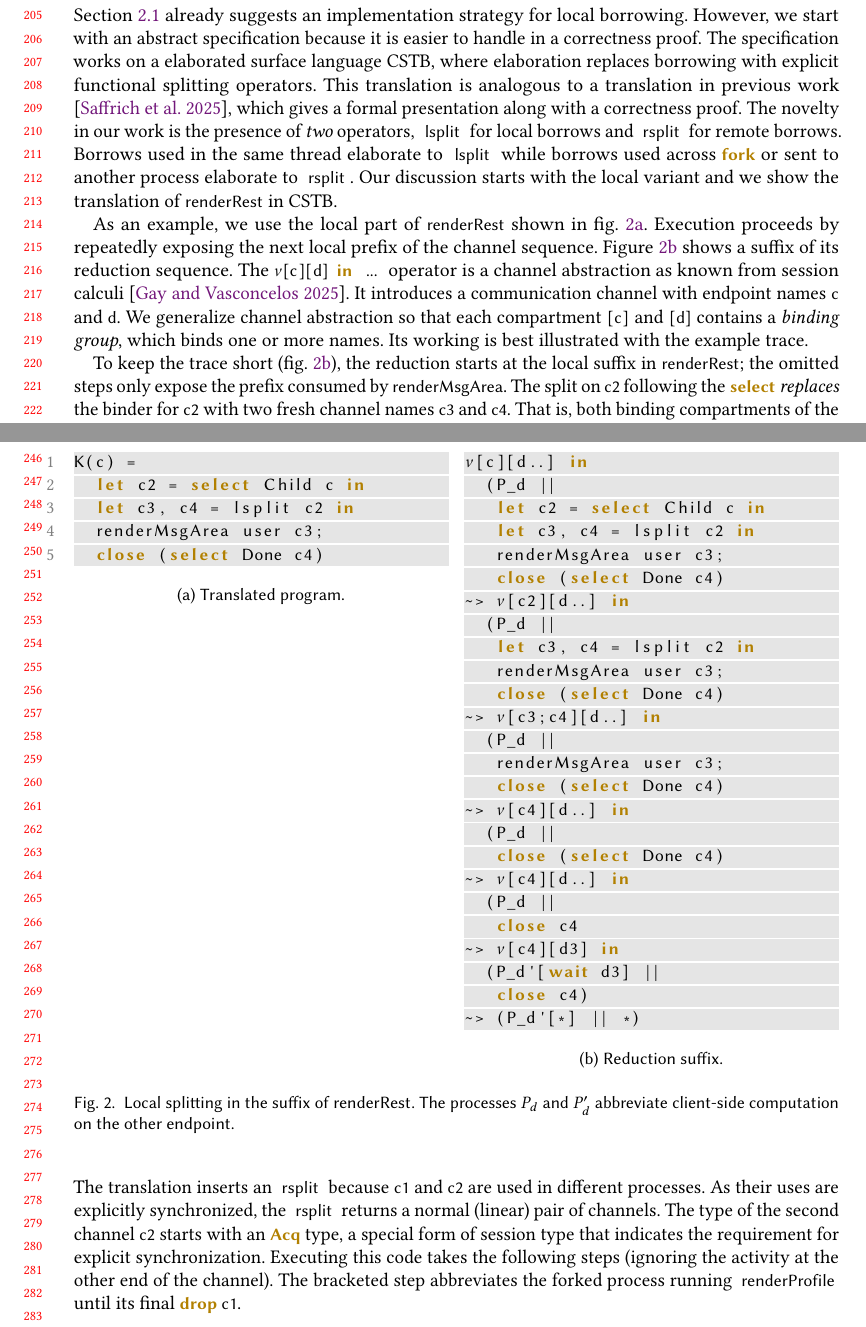
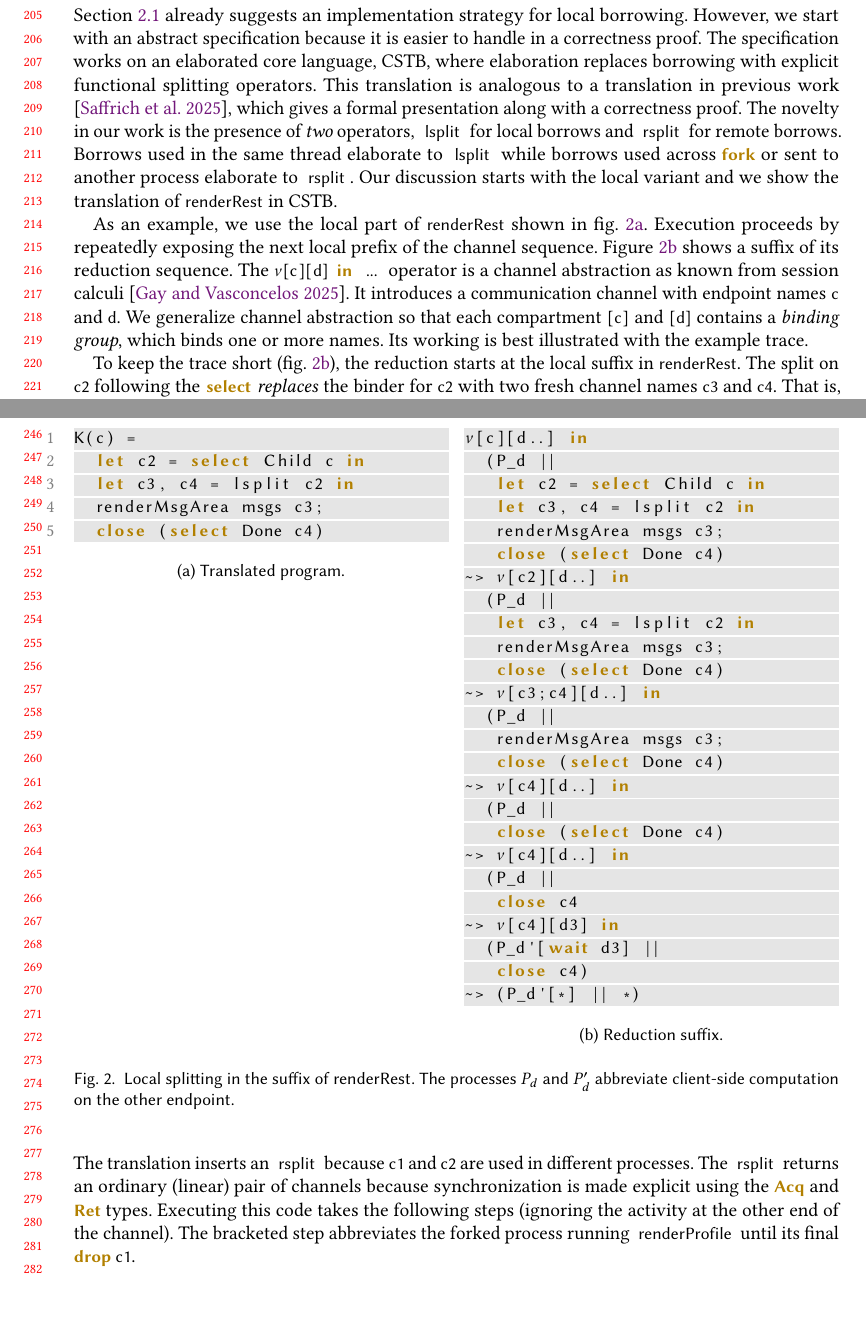
Before and after one commit to proglang/borrowed-cf-session, a LaTeX paper (tex/20250826-compositional/popl2027.tex, which reads tex/20250826-compositional/sec/motivation.tex): two parts of pages 5 and 6 of 22, joined at a grey line, cut so that both start at the same text, the shorter picture padded with empty space. Compiled offline with pdfLaTeX.

Commit message:
second round codex comments

```diff
--- a/tex/20250826-compositional/sec/motivation.tex
+++ b/tex/20250826-compositional/sec/motivation.tex
@@ -277,8 +277,8 @@ before we move on to a low level implementation of the two concepts in
 \Cref{sec:borr-from-cont} already suggests an implementation strategy
 for local borrowing. However, we start with an abstract
 specification because it is easier to handle in a correctness
-proof. The specification works on a elaborated surface
-language \thecalculus, where elaboration replaces borrowing with
+proof. The specification works on an elaborated core
+language, \thecalculus, where elaboration replaces borrowing with
 explicit functional splitting
 operators. This translation is analogous to a translation in previous work
 \cite{DBLP:journals/pacmpl/SaffrichS0V25}, which gives a formal
@@ -306,16 +306,14 @@ compartment \lstinline{[c]} and \lstinline{[d]} contains a
 best illustrated with the example trace.
 
 To keep the trace short (\cref{fig:local-split-trace}), the
-reduction starts at the local suffix in \lstinline{renderRest}; the omitted steps
-only expose the prefix consumed by
-\lstinline{renderMsgArea}.
+reduction starts at the local suffix in \lstinline{renderRest}.
 \begin{figure}
 \begin{subfigure}[t]{0.49\linewidth}
 \begin{lstlisting}[numbers=left]
 K(c) =
   let c2 = select Child c in
   let c3, c4 = lsplit c2 in
-  renderMsgArea user c3;
+  renderMsgArea msgs c3;
   close (select Done c4)
 \end{lstlisting}
 \caption{Translated program.}
@@ -327,16 +325,16 @@ nu[c][d..] in
   (P_d ||
    let c2 = select Child c in
    let c3, c4 = lsplit c2 in
-   renderMsgArea user c3;
+   renderMsgArea msgs c3;
    close (select Done c4)
 ~> nu[c2][d..] in
   (P_d ||
    let c3, c4 = lsplit c2 in
-   renderMsgArea user c3;
+   renderMsgArea msgs c3;
    close (select Done c4)
 ~> nu[c3;c4][d..] in
   (P_d ||
-   renderMsgArea user c3;
+   renderMsgArea msgs c3;
    close (select Done c4)
 ~> nu[c4][d..] in
   (P_d ||
@@ -400,12 +398,10 @@ let msgs = getMessages user in
 renderRest msgs (acquire c2)
 \end{lstlisting}
 The translation inserts an \lstinline{rsplit} because \lstinline{c1}
-and \lstinline{c2} are used in different processes. As their uses are
-explicitly synchronized, the \lstinline{rsplit} returns a normal
-(linear) pair of channels. The type of the second channel
-\lstinline{c2} starts with an \lstinline{Acq} type, a special form
-of session type that indicates the requirement for explicit
-synchronization.
+and \lstinline{c2} are used in different processes. The
+\lstinline{rsplit} returns an ordinary (linear) pair of channels
+because synchronization is made explicit using the \lstinline{Acq} and
+\lstinline{Ret} types.
 Executing this code takes the following steps (ignoring the activity
 at the other end of the channel). The bracketed step abbreviates the
 forked process running \lstinline{renderProfile} until its final
```
Also changed, not shown: tex/20250826-compositional/sec/motivation.tex (73 more changed lines).
